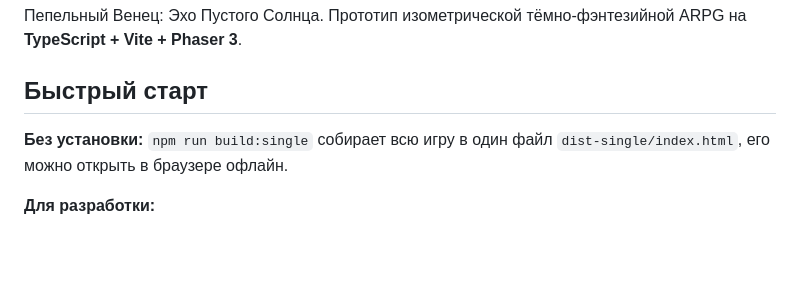
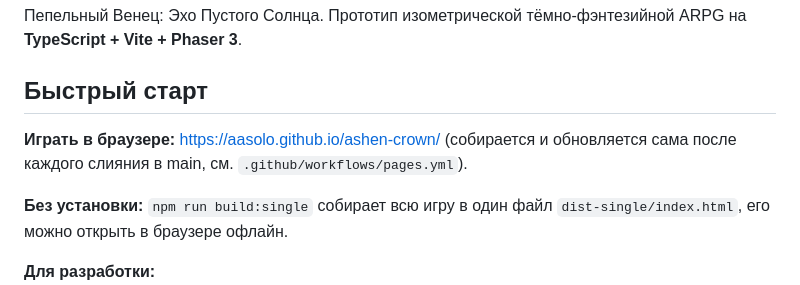
Before and after one commit to AASolo/ashen-crown, a Markdown page: README.md, the part around the change. Rendered like a GitHub page; blank space fills up the shorter version.

Commit message:
README: ссылка на игру в GitHub Pages
Co-Authored-By: Claude Opus 5.5 (1M context) <noreply@anthropic.com>
Claude-Session: https://claude.ai/code/session_01P1fExJUTdXicYgRogZH2ix

```diff
--- a/README.md
+++ b/README.md
@@ -3,6 +3,8 @@
 Пепельный Венец: Эхо Пустого Солнца. Прототип изометрической тёмно-фэнтезийной ARPG на **TypeScript + Vite + Phaser 3**.
 
 ## Быстрый старт
+
+**Играть в браузере:** https://aasolo.github.io/ashen-crown/ (собирается и обновляется сама после каждого слияния в main, см. `.github/workflows/pages.yml`).
 
 **Без установки:** `npm run build:single` собирает всю игру в один файл `dist-single/index.html`, его можно открыть в браузере офлайн.
 
```
